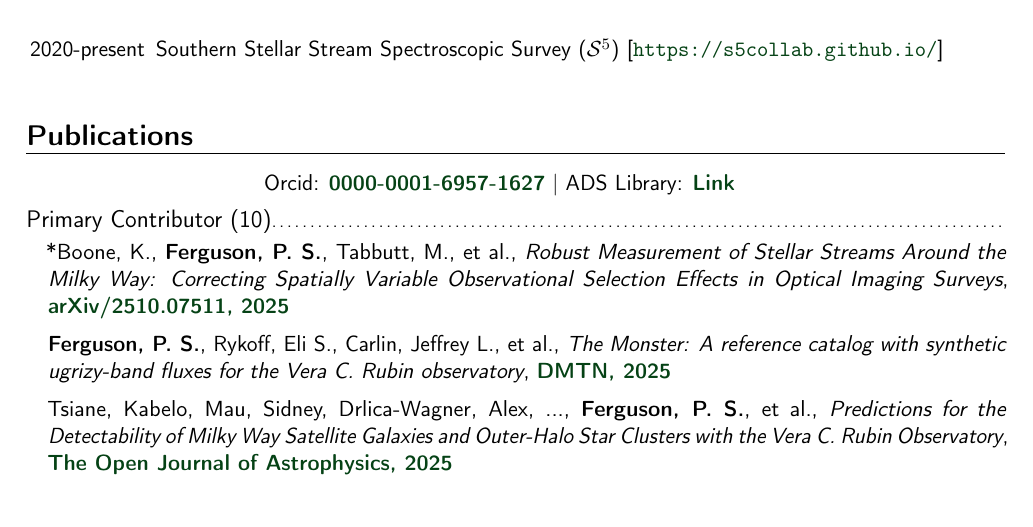
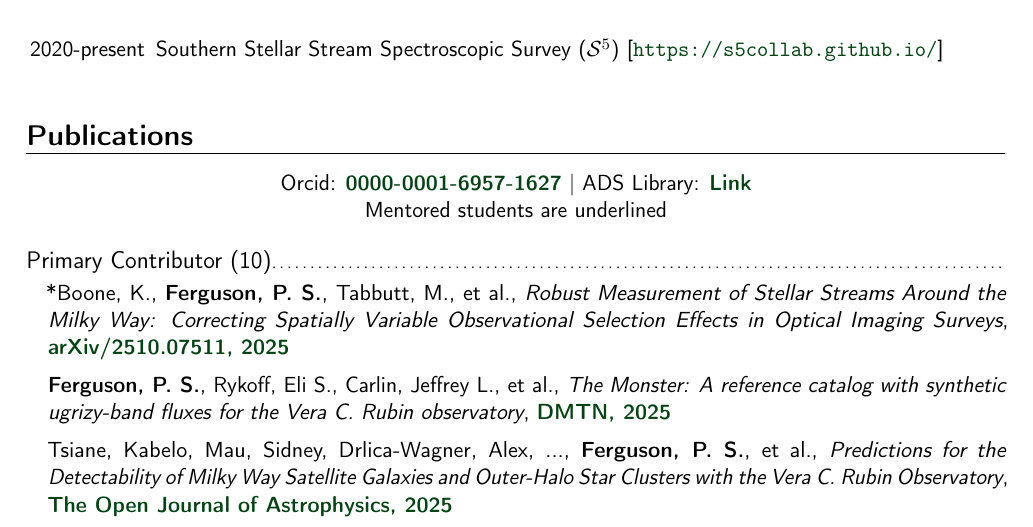
Before and after one commit to psferguson/cv, a LaTeX CV (ferguson_peter_cv.tex): part of page 2 of 7, cut so that both start at the same text. Compiled offline with pdfLaTeX.

Commit message:
Updates from Overleaf

```diff
--- a/ferguson_peter_cv.tex
+++ b/ferguson_peter_cv.tex
@@ -213,7 +213,12 @@ Haverford College
 \vspace*{-4mm}
 
 \section{Publications}
-\hspace{1.6in} Orcid: \href{https://orcid.org/0000-0001-6957-1627}{0000-0001-6957-1627} | ADS Library: \href{https://ui.adsabs.harvard.edu/user/libraries/rBhHJF5MTWqIJuR0n-PNKA}{Link}
+\begin{center}
+Orcid: \href{https://orcid.org/0000-0001-6957-1627}{0000-0001-6957-1627} | ADS Library: \href{https://ui.adsabs.harvard.edu/user/libraries/rBhHJF5MTWqIJuR0n-PNKA}{Link}
+
+Mentored students are underlined
+\end{center}
+%\hspace{1.6in}
 %\input{pubs}
 \input{auto_pubs}
 \newpage
```
